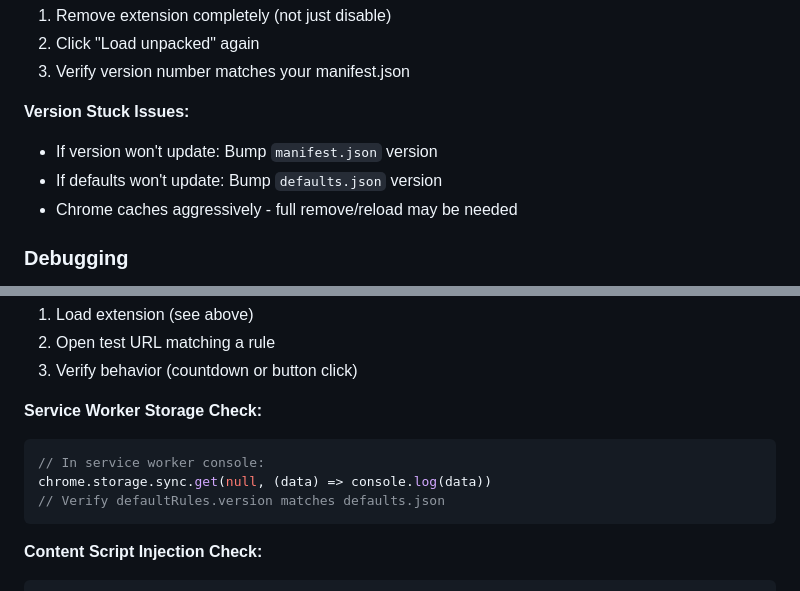
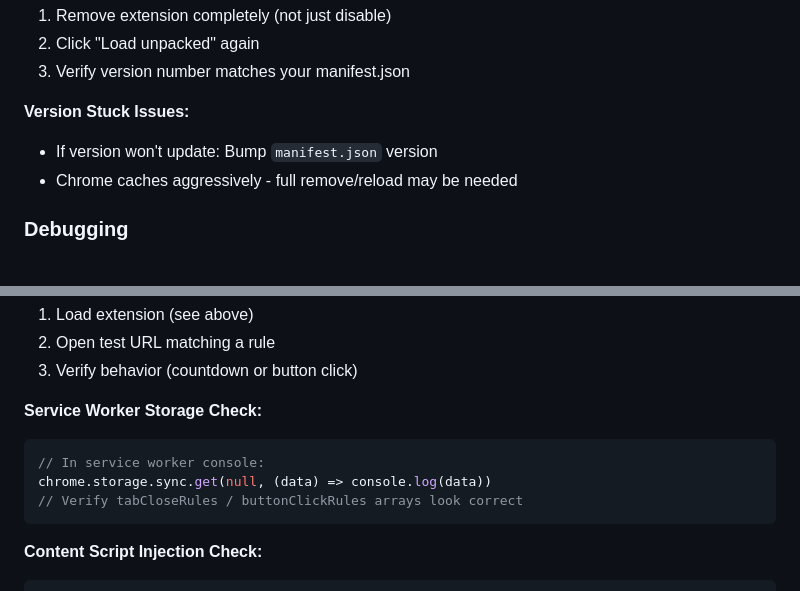
Before and after one commit to kesensoy/click-custodian, a Markdown page: CLAUDE.md, 2 parts joined by grey strips. Rendered like a GitHub page.

````diff
--- a/CLAUDE.md
+++ b/CLAUDE.md
@@ -202,7 +181,6 @@ Implementation in `background.js:matchesPattern()`
 
 **Version Stuck Issues:**
 - If version won't update: Bump `manifest.json` version
-- If defaults won't update: Bump `defaults.json` version
 - Chrome caches aggressively - full remove/reload may be needed
 
 ### Debugging
@@ -237,7 +215,7 @@ Implementation in `background.js:matchesPattern()`
 ```javascript
 // In service worker console:
 chrome.storage.sync.get(null, (data) => console.log(data))
-// Verify defaultRules.version matches defaults.json
+// Verify tabCloseRules / buttonClickRules arrays look correct
 ```
 
 **Content Script Injection Check:**
````
Also changed, not shown: other parts of CLAUDE.md (+35 -56 lines).
